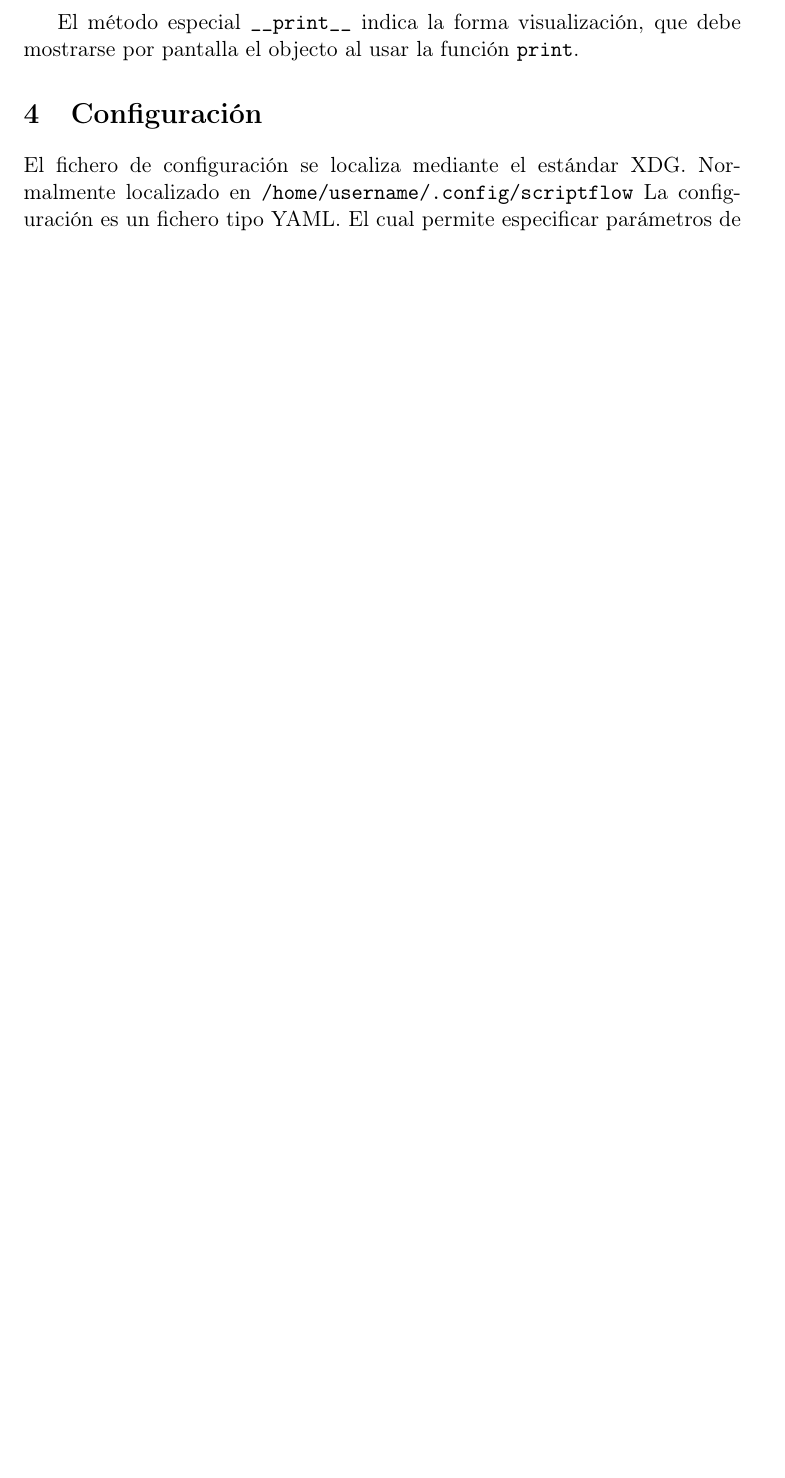
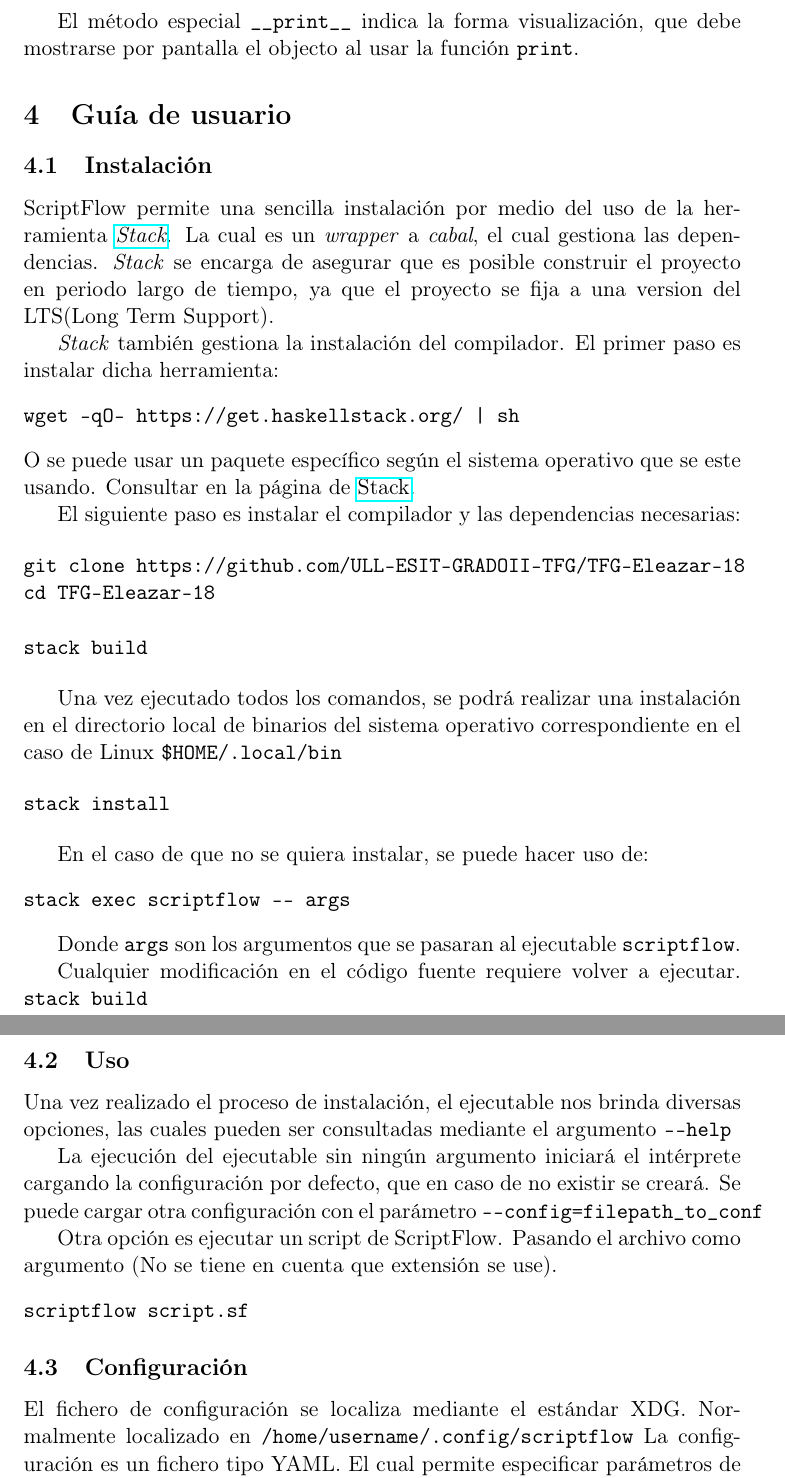
Before and after one commit to ULL-ESIT-GRADOII-TFG/TFG-Eleazar-18, a LaTeX document (docs/lang.tex): part of page 15 of 24 before the commit and two parts of pages 15 and 16 of 25 after it, the two joined at a grey line, cut so that both start at the same text, the shorter picture padded with empty space. Compiled offline with pdfLaTeX.

Commit message:
Se añade una Guía de usuario y se elimina la dependencia a hfuse

```diff
--- a/docs/lang.tex
+++ b/docs/lang.tex
@@ -427,10 +427,64 @@ print & - & -- & \texttt{\_\_print\_\_}\\
 El método especial \texttt{\_\_print\_\_} indica la forma visualización, que debe mostrarse por pantalla el objecto al usar la función \texttt{print}.
 
 
-\section{Configuración}
-\label{sec:org74a040c}
+\section{Guía de usuario}
+\label{sec:orgfa063b8}
 
-\label{org7b9a2e7}
+\subsection{Instalación}
+\label{sec:orgc027b64}
+
+ScriptFlow permite una sencilla instalación por medio del uso de la herramienta \emph{\href{https://docs.haskellstack.org/en/stable/README/}{Stack}}. La cual es un \emph{wrapper} a \emph{cabal}, el cual gestiona
+las dependencias. \emph{Stack} se encarga de asegurar que es posible construir el proyecto en periodo largo de tiempo, ya que el proyecto se fija a una version del LTS(Long Term Support).
+
+\emph{Stack} también gestiona la instalación del compilador. El primer paso es instalar dicha herramienta:
+\begin{verbatim}
+wget -qO- https://get.haskellstack.org/ | sh
+\end{verbatim}
+O se puede usar un paquete específico según el sistema operativo que se este usando. Consultar en la página de \href{https://docs.haskellstack.org/en/stable/install\_and\_upgrade/}{Stack}.
+
+El siguiente paso es instalar el compilador y las dependencias necesarias:
+
+\begin{verbatim}
+git clone https://github.com/ULL-ESIT-GRADOII-TFG/TFG-Eleazar-18
+cd TFG-Eleazar-18
+
+stack build
+\end{verbatim}
+
+Una vez ejecutado todos los comandos, se podrá realizar una instalación en el directorio local de binarios del sistema operativo correspondiente
+en el caso de Linux \texttt{\$HOME/.local/bin}
+
+\begin{verbatim}
+stack install
+\end{verbatim}
+
+En el caso de que no se quiera instalar, se puede hacer uso de:
+\begin{verbatim}
+stack exec scriptflow -- args
+\end{verbatim}
+
+Donde \texttt{args} son los argumentos que se pasaran al ejecutable \texttt{scriptflow}.
+
+Cualquier modificación en el código fuente requiere volver a ejecutar. \texttt{stack build}
+
+\subsection{Uso}
+\label{sec:org6491e13}
+
+Una vez realizado el proceso de instalación, el ejecutable nos brinda diversas opciones, las cuales pueden
+ser consultadas mediante el argumento \texttt{-{}-help}
+
+La ejecución del ejecutable sin ningún argumento iniciará el intérprete cargando la configuración por defecto, que en caso de no existir se creará.
+Se puede cargar otra configuración con el parámetro \texttt{-{}-config=filepath\_to\_conf}
+
+Otra opción es ejecutar un script de ScriptFlow. Pasando el archivo como argumento (No se tiene en cuenta que extensión se use).
+\begin{verbatim}
+scriptflow script.sf
+\end{verbatim}
+
+\subsection{Configuración}
+\label{sec:org898fc55}
+
+\label{org8e733fb}
 El fichero de configuración se localiza mediante el
 estándar XDG. Normalmente localizado en \texttt{/home/username/.config/scriptflow}
 La configuración es un fichero tipo YAML. El cual permite especificar
```
Also changed, not shown: package.yaml (+0 -1 lines), docs/lang.pdf, docs/lang.tex (62 more changed lines), 3 other files.
